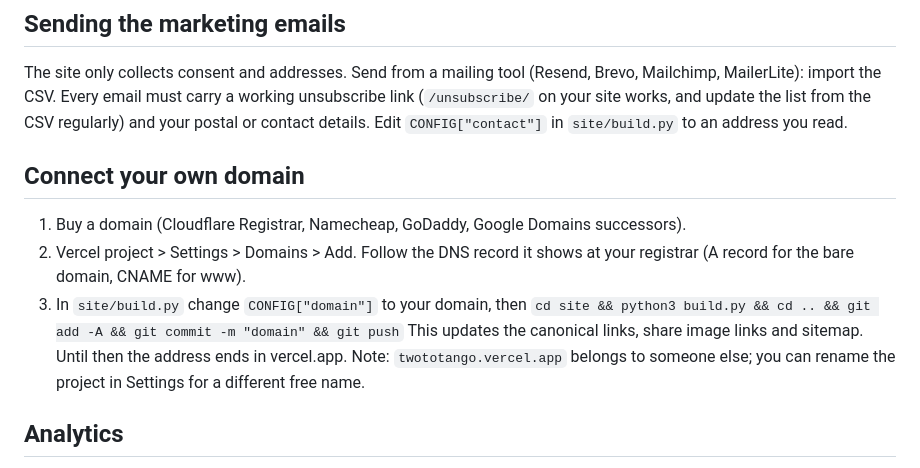
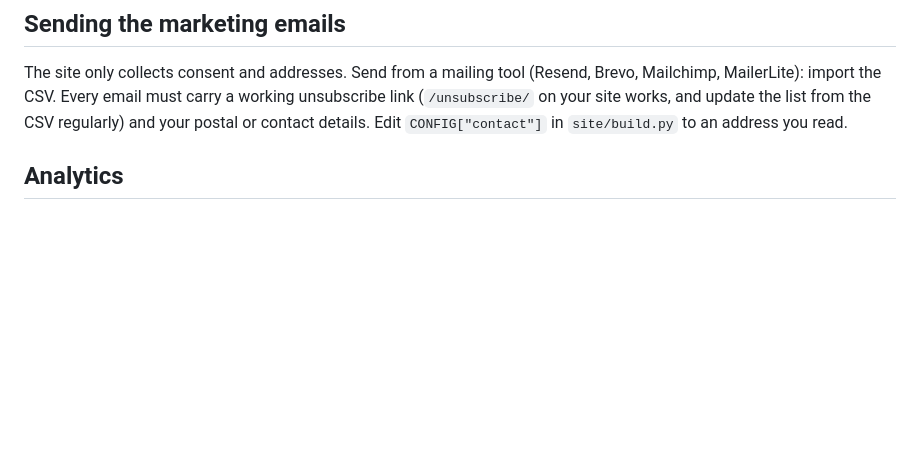
Before and after one commit to arunpandia/aquaaww, a Markdown page: WEBSITE-GUIDE.md, the part around one of its changes. Rendered like a GitHub page; blank space fills up the shorter version.

```diff
--- a/WEBSITE-GUIDE.md
+++ b/WEBSITE-GUIDE.md
@@ -23,14 +53,6 @@ Visitor ─▶ Vercel (site/ + api/ functions) ─▶ Upstash Redis (name + emai
 
 ## Sending the marketing emails
 The site only collects consent and addresses. Send from a mailing tool (Resend, Brevo, Mailchimp, MailerLite): import the CSV. Every email must carry a working unsubscribe link (`/unsubscribe/` on your site works, and update the list from the CSV regularly) and your postal or contact details. Edit `CONFIG["contact"]` in `site/build.py` to an address you read.
-
-## Connect your own domain
-1. Buy a domain (Cloudflare Registrar, Namecheap, GoDaddy, Google Domains successors).
-2. Vercel project > Settings > Domains > Add. Follow the DNS record it shows at your registrar (A record for the bare domain, CNAME for www).
-3. In `site/build.py` change `CONFIG["domain"]` to your domain, then
-   `cd site && python3 build.py && cd .. && git add -A && git commit -m "domain" && git push`
-   This updates the canonical links, share image links and sitemap.
-Until then the address ends in vercel.app. Note: `twototango.vercel.app` belongs to someone else; you can rename the project in Settings for a different free name.
 
 ## Analytics
 - Vercel Web Analytics: project > Analytics tab > Enable. The site already loads the script, so numbers appear within minutes. No cookies. Optional: enable Speed Insights too.
```
Also changed, not shown: other parts of WEBSITE-GUIDE.md (+36 -6 lines).
